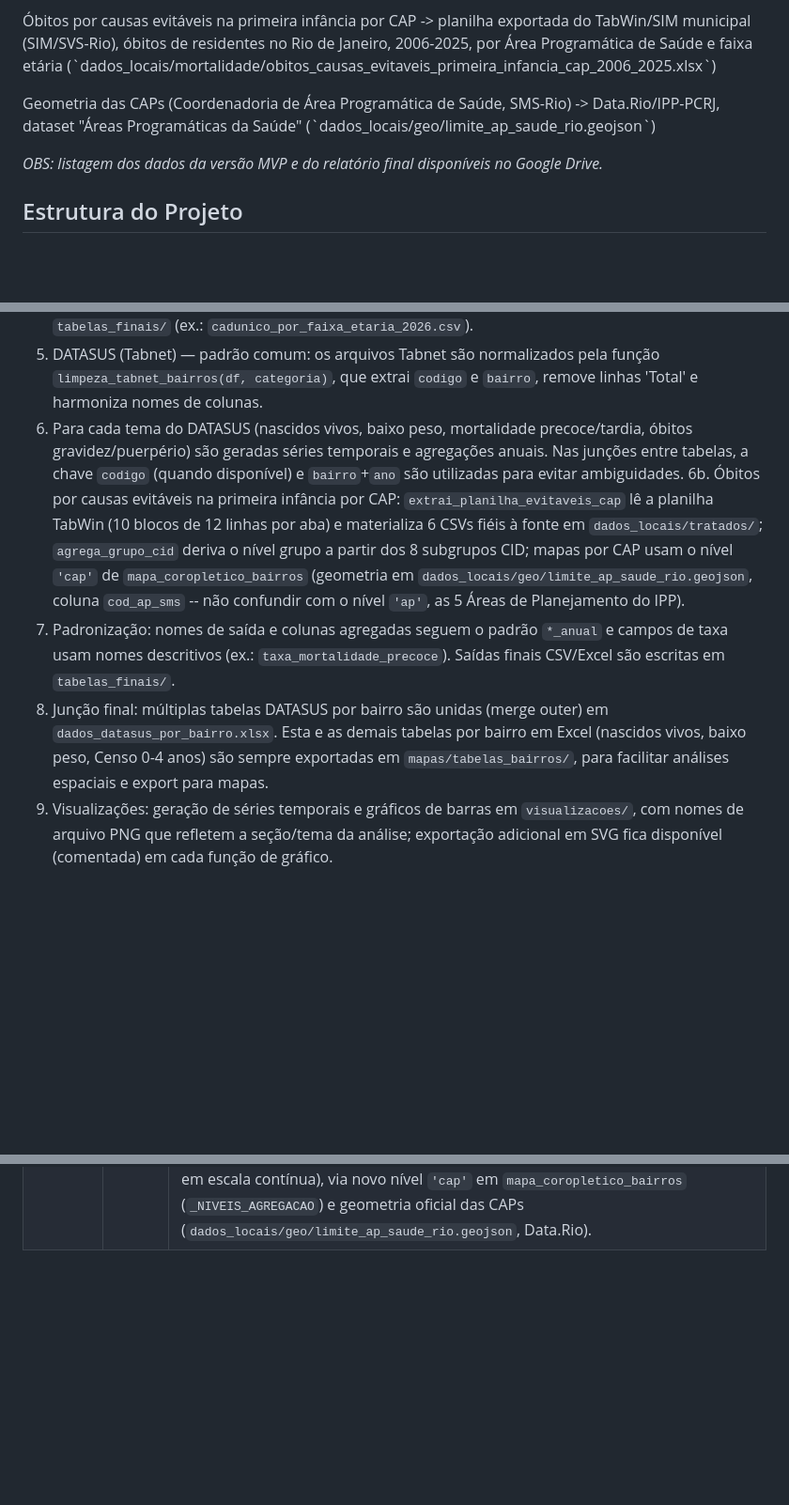
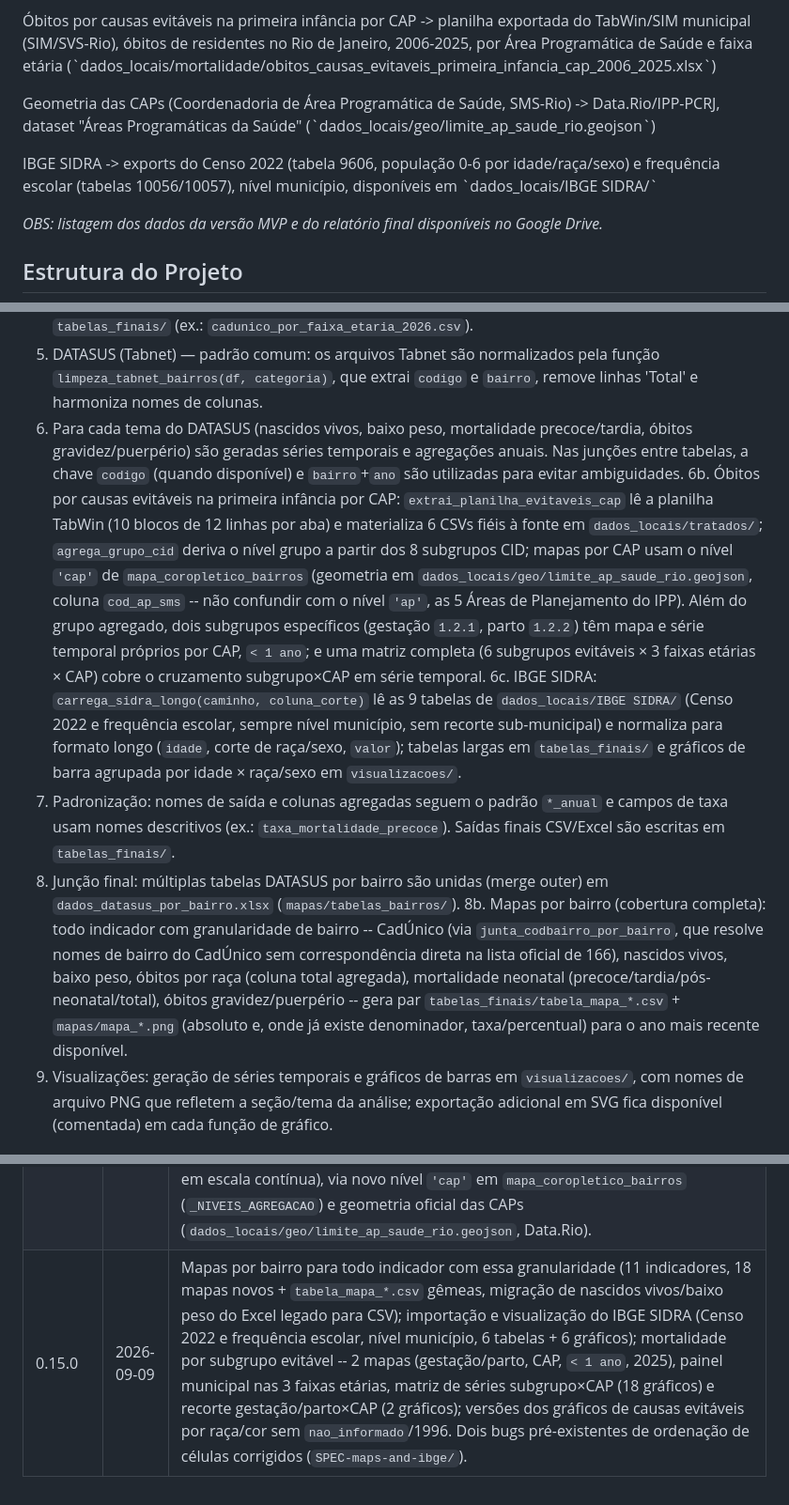
Before and after one commit to ipp-dados/analise_primeira_infancia, a Markdown page: README.md, 3 parts joined by grey strips. Shown at 94% size. Drawn GitHub-style; blank space fills up the shorter version.

```diff
--- a/README.md
+++ b/README.md
@@ -6,6 +6,7 @@
 <p>Censo 2020/10/00 -> dados disponíveis em nosso google drive para download, fonte original IBGE, DataRio</p>
 <p>Óbitos por causas evitáveis na primeira infância por CAP -> planilha exportada do TabWin/SIM municipal (SIM/SVS-Rio), óbitos de residentes no Rio de Janeiro, 2006-2025, por Área Programática de Saúde e faixa etária (`dados_locais/mortalidade/obitos_causas_evitaveis_primeira_infancia_cap_2006_2025.xlsx`)</p>
 <p>Geometria das CAPs (Coordenadoria de Área Programática de Saúde, SMS-Rio) -> Data.Rio/IPP-PCRJ, dataset "Áreas Programáticas da Saúde" (`dados_locais/geo/limite_ap_saude_rio.geojson`)</p>
+<p>IBGE SIDRA -> exports do Censo 2022 (tabela 9606, população 0-6 por idade/raça/sexo) e frequência escolar (tabelas 10056/10057), nível município, disponíveis em `dados_locais/IBGE SIDRA/`</p>
 <p></p>
 <i>OBS: listagem dos dados da versão MVP e do relatório final disponíveis no Google Drive.</i>
 
@@ -36,9 +37,11 @@ O script `analise.py` realiza as seguintes operações, em ordem prática:
 4.  CadÚnico: extração via CTPE, análise por faixa de renda, idade e bairro, com export em `tabelas_finais/` (ex.: `cadunico_por_faixa_etaria_2026.csv`).
 5.  DATASUS (Tabnet) — padrão comum: os arquivos Tabnet são normalizados pela função `limpeza_tabnet_bairros(df, categoria)`, que extrai `codigo` e `bairro`, remove linhas 'Total' e harmoniza nomes de colunas.
 6.  Para cada tema do DATASUS (nascidos vivos, baixo peso, mortalidade precoce/tardia, óbitos gravidez/puerpério) são geradas séries temporais e agregações anuais. Nas junções entre tabelas, a chave `codigo` (quando disponível) e `bairro`+`ano` são utilizadas para evitar ambiguidades.
-6b. Óbitos por causas evitáveis na primeira infância por CAP: `extrai_planilha_evitaveis_cap` lê a planilha TabWin (10 blocos de 12 linhas por aba) e materializa 6 CSVs fiéis à fonte em `dados_locais/tratados/`; `agrega_grupo_cid` deriva o nível grupo a partir dos 8 subgrupos CID; mapas por CAP usam o nível `'cap'` de `mapa_coropletico_bairros` (geometria em `dados_locais/geo/limite_ap_saude_rio.geojson`, coluna `cod_ap_sms` -- não confundir com o nível `'ap'`, as 5 Áreas de Planejamento do IPP).
+6b. Óbitos por causas evitáveis na primeira infância por CAP: `extrai_planilha_evitaveis_cap` lê a planilha TabWin (10 blocos de 12 linhas por aba) e materializa 6 CSVs fiéis à fonte em `dados_locais/tratados/`; `agrega_grupo_cid` deriva o nível grupo a partir dos 8 subgrupos CID; mapas por CAP usam o nível `'cap'` de `mapa_coropletico_bairros` (geometria em `dados_locais/geo/limite_ap_saude_rio.geojson`, coluna `cod_ap_sms` -- não confundir com o nível `'ap'`, as 5 Áreas de Planejamento do IPP). Além do grupo agregado, dois subgrupos específicos (gestação `1.2.1`, parto `1.2.2`) têm mapa e série temporal próprios por CAP, `< 1 ano`; e uma matriz completa (6 subgrupos evitáveis × 3 faixas etárias × CAP) cobre o cruzamento subgrupo×CAP em série temporal.
+6c. IBGE SIDRA: `carrega_sidra_longo(caminho, coluna_corte)` lê as 9 tabelas de `dados_locais/IBGE SIDRA/` (Censo 2022 e frequência escolar, sempre nível município, sem recorte sub-municipal) e normaliza para formato longo (`idade`, corte de raça/sexo, `valor`); tabelas largas em `tabelas_finais/` e gráficos de barra agrupada por idade × raça/sexo em `visualizacoes/`.
 7.  Padronização: nomes de saída e colunas agregadas seguem o padrão `*_anual` e campos de taxa usam nomes descritivos (ex.: `taxa_mortalidade_precoce`). Saídas finais CSV/Excel são escritas em `tabelas_finais/`.
-8.  Junção final: múltiplas tabelas DATASUS por bairro são unidas (merge outer) em `dados_datasus_por_bairro.xlsx`. Esta e as demais tabelas por bairro em Excel (nascidos vivos, baixo peso, Censo 0-4 anos) são sempre exportadas em `mapas/tabelas_bairros/`, para facilitar análises espaciais e export para mapas.
+8.  Junção final: múltiplas tabelas DATASUS por bairro são unidas (merge outer) em `dados_datasus_por_bairro.xlsx` (`mapas/tabelas_bairros/`).
+8b. Mapas por bairro (cobertura completa): todo indicador com granularidade de bairro -- CadÚnico (via `junta_codbairro_por_bairro`, que resolve nomes de bairro do CadÚnico sem correspondência direta na lista oficial de 166), nascidos vivos, baixo peso, óbitos por raça (coluna total agregada), mortalidade neonatal (precoce/tardia/pós-neonatal/total), óbitos gravidez/puerpério -- gera par `tabelas_finais/tabela_mapa_*.csv` + `mapas/mapa_*.png` (absoluto e, onde já existe denominador, taxa/percentual) para o ano mais recente disponível.
 9.  Visualizações: geração de séries temporais e gráficos de barras em `visualizacoes/`, com nomes de arquivo PNG que refletem a seção/tema da análise; exportação adicional em SVG fica disponível (comentada) em cada função de gráfico.
 
 ## Como Executar
@@ -261,3 +296,4 @@ Notable code changes (2026-09-08) — óbitos por causas evitáveis na primeira
 | 0.13.4  | 2026-09-08 | Rodapé cita "SIRGAS 2000, UTM - Fuso 23S" (igual a `mapas/mapa_referencia.jpeg`) em vez de "SIRGAS 2000 (EPSG:4326)". |
 | 0.13.5  | 2026-09-08 | Rodapé deslocado mais à esquerda (`x=0.55`) para não encostar na escala gráfica com o texto mais longo do sistema de referência. |
 | 0.14.0  | 2026-09-08 | Óbitos por causas evitáveis na primeira infância por Área Programática de Saúde (CAP): nova planilha TabWin (`obitos_causas_evitaveis_primeira_infancia_cap_2006_2025.xlsx`) extraída para 6 CSVs em `dados_locais/tratados/`; painel municipal (série por subgrupo CID e taxa por mil NV), séries por CAP e faixa etária (`< 1 ano`/`1-4 anos`/`< 5 anos`), e 6 mapas coropléticos por CAP em 2025 (absoluto em classes discretas, percentual em escala contínua), via novo nível `'cap'` em `mapa_coropletico_bairros` (`_NIVEIS_AGREGACAO`) e geometria oficial das CAPs (`dados_locais/geo/limite_ap_saude_rio.geojson`, Data.Rio). |
+| 0.15.0  | 2026-09-09 | Mapas por bairro para todo indicador com essa granularidade (11 indicadores, 18 mapas novos + `tabela_mapa_*.csv` gêmeas, migração de nascidos vivos/baixo peso do Excel legado para CSV); importação e visualização do IBGE SIDRA (Censo 2022 e frequência escolar, nível município, 6 tabelas + 6 gráficos); mortalidade por subgrupo evitável -- 2 mapas (gestação/parto, CAP, `< 1 ano`, 2025), painel municipal nas 3 faixas etárias, matriz de séries subgrupo×CAP (18 gráficos) e recorte gestação/parto×CAP (2 gráficos); versões dos gráficos de causas evitáveis por raça/cor sem `nao_informado`/1996. Dois bugs pré-existentes de ordenação de células corrigidos (`SPEC-maps-and-ibge/`). |
```
Also changed, not shown: other parts of README.md (+33 -1 lines), SPEC-maps-and-ibge/tasks.md (+16 -10 lines).
